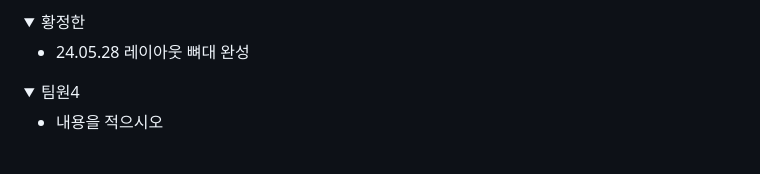
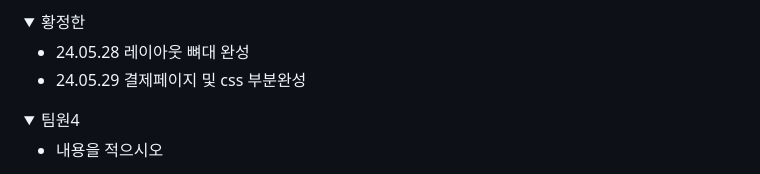
Before and after one commit to wooseungyeop/js_eaglesS2, a Markdown page: README.md, the part around the change. Drawn GitHub-style; folded sections open.

```diff
--- a/README.md
+++ b/README.md
@@ -110,6 +110,7 @@ Js_Eagles와 함께라면 미래는 더욱 밝고, 무한한 가능성이 열립
 <div markdown="1">
 
 + 24.05.28 레이아웃 뼈대 완성
++ 24.05.29 결제페이지 및 css 부분완성
 
 </div>
 </details>
```
